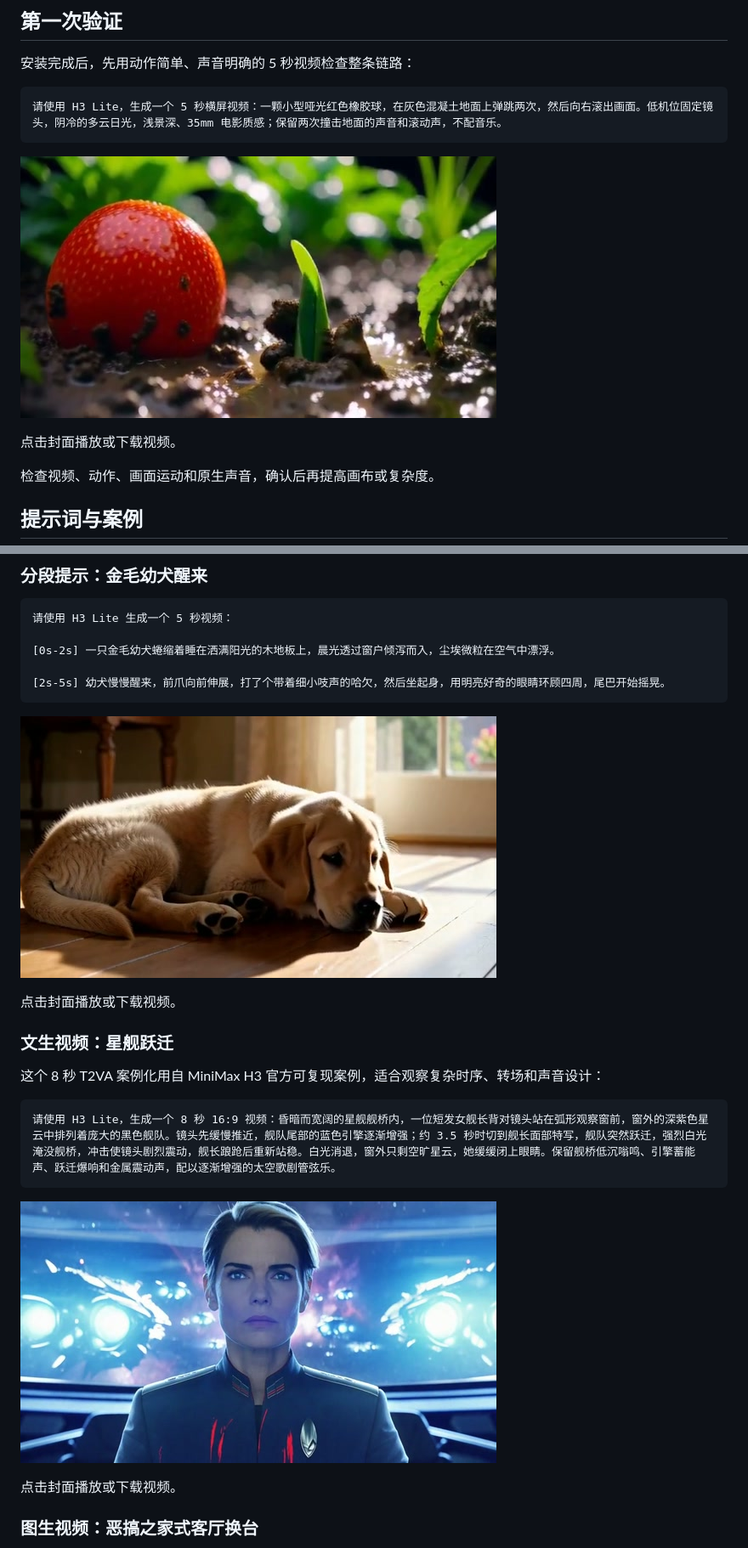
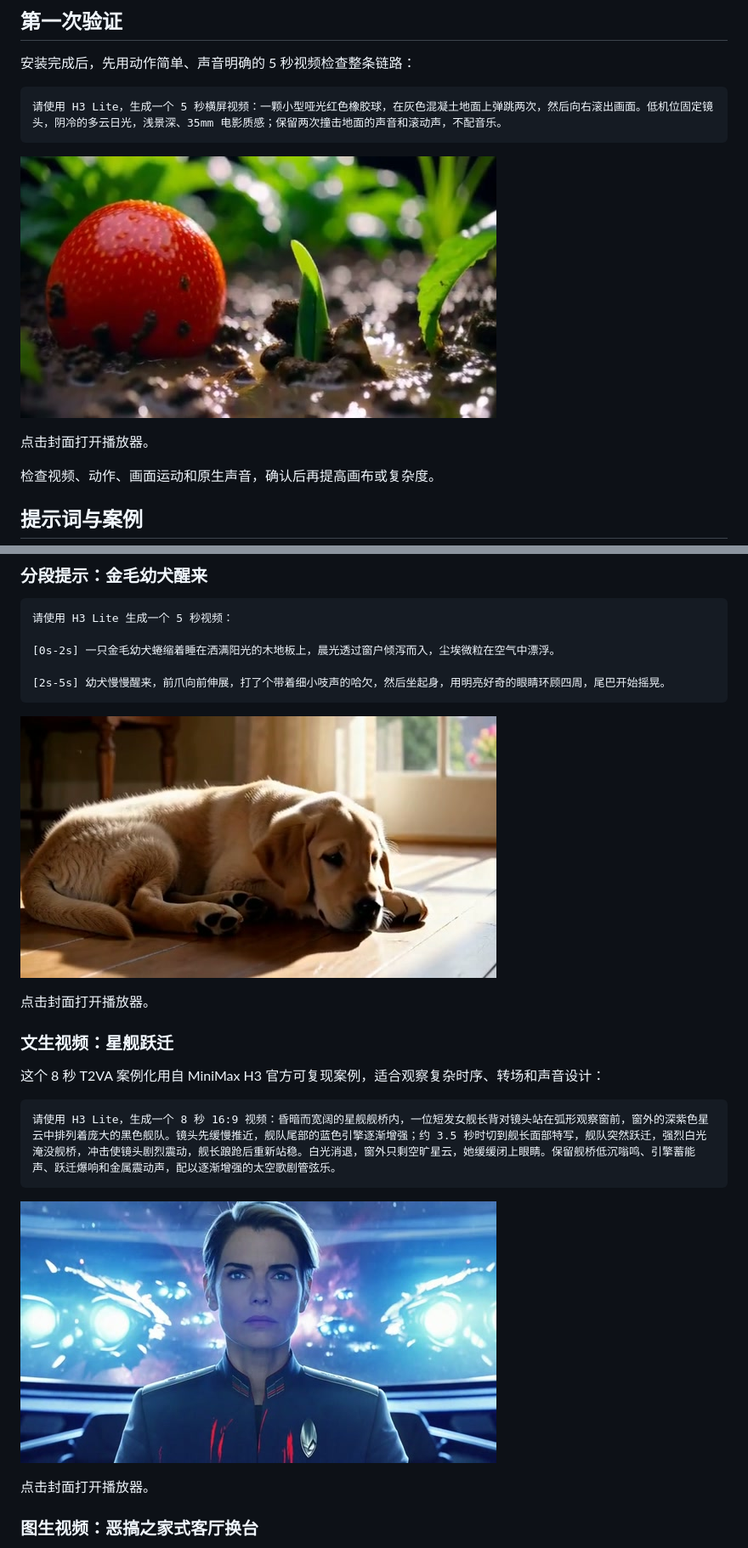
Before and after one commit to Rimagination/h3lite, a Markdown page: README.md, 2 parts joined by grey strips. Shown at 85% size. Rendered like a GitHub page.

Commit message:
Route README video covers through GitHub Pages player
README covers now open the project player; family-room I2VA entry and poster added.

```diff
--- a/README.md
+++ b/README.md
@@ -221,5 +221,5 @@ Set A 与 Set B 各自包含匹配的模型、节点、工作流和清单，选
 
-点击封面播放或下载视频。
+点击封面打开播放器。
 
 检查视频、动作、画面运动和原生声音，确认后再提高画布或复杂度。
 
@@ -251,5 +251,5 @@ Set A 与 Set B 各自包含匹配的模型、节点、工作流和清单，选
 
-点击封面播放或下载视频。
+点击封面打开播放器。
 
 ### 文生视频：星舰跃迁
 
@@ -263,5 +263,5 @@ Set A 与 Set B 各自包含匹配的模型、节点、工作流和清单，选
 
-点击封面播放或下载视频。
+点击封面打开播放器。
 
 ### 图生视频：恶搞之家式客厅换台
 
```
Also changed, not shown: other parts of README.md (+5 -5 lines), README.en.md (+8 -8 lines), docs/gallery/case-familyguy.png (added), 2 other files.
